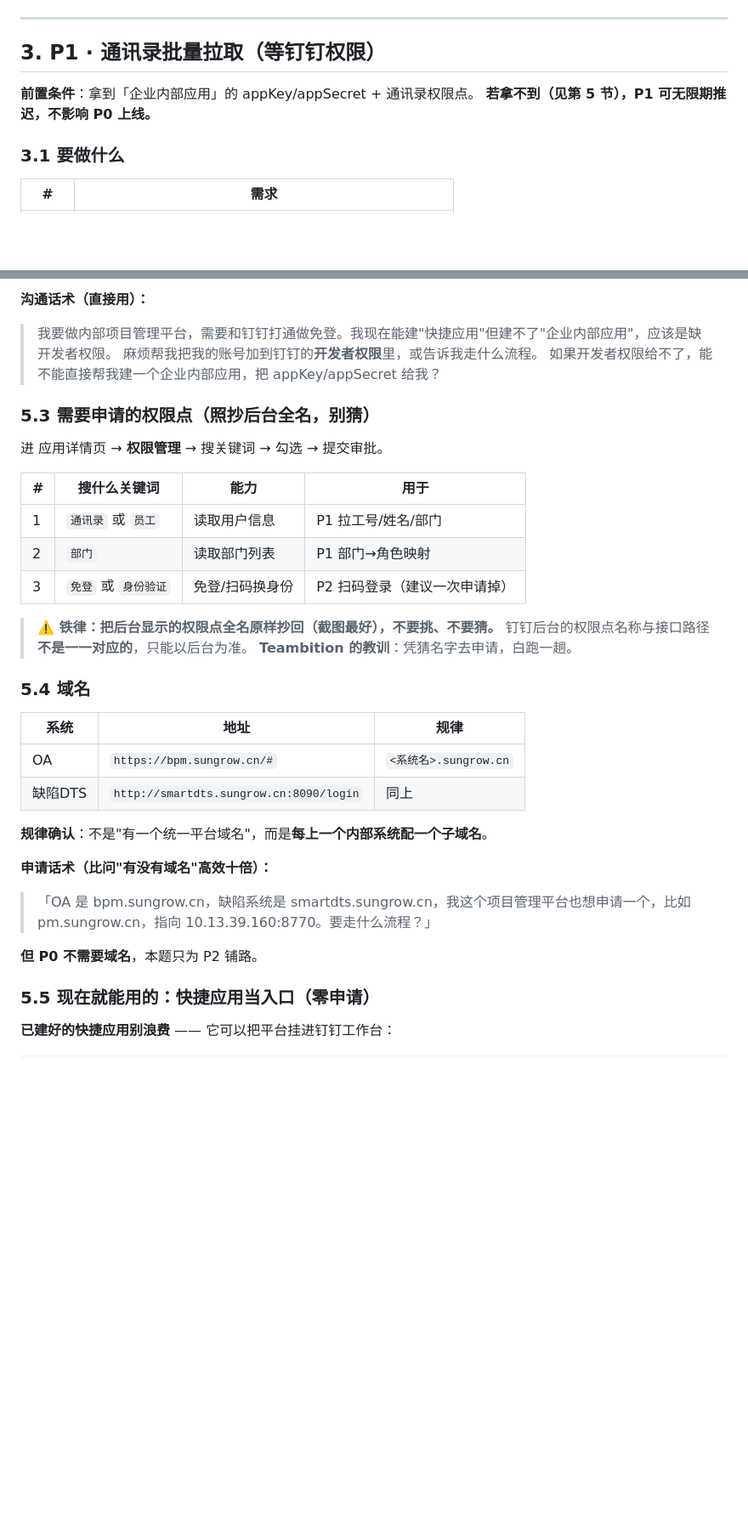
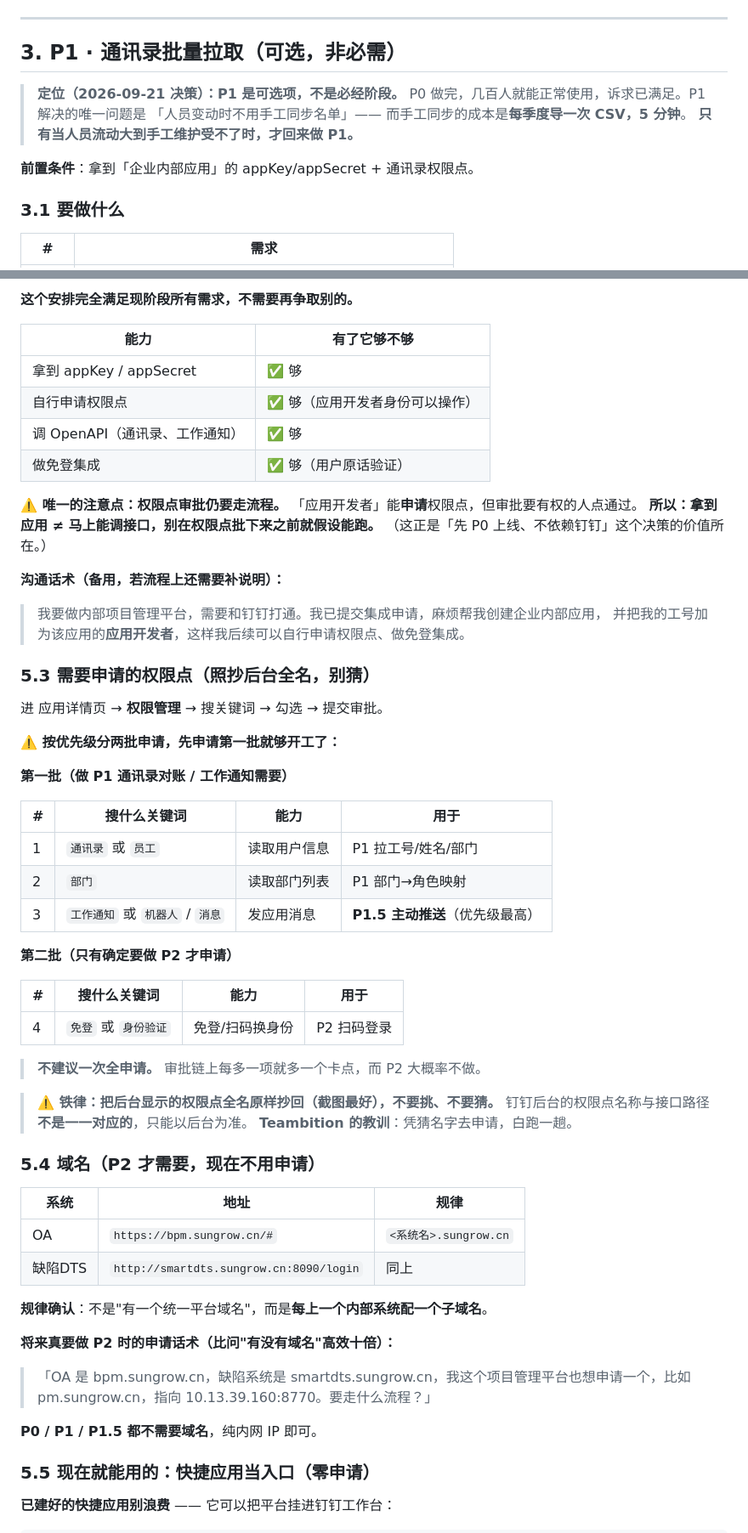
Before and after one commit to divergentolivia-del/iSolarCloudProjectManage, a Markdown page: docs/plan-dingtalk-sso.md, 2 parts joined by grey strips. Shown at 85% size. GitHub-like rendering; blank space fills up the shorter version.

```diff
--- a/docs/plan-dingtalk-sso.md
+++ b/docs/plan-dingtalk-sso.md
@@ -128,10 +129,14 @@ CSV 列（首行表头，UTF-8）：
 
 ---
 
-## 3. P1 · 通讯录批量拉取（**等钉钉权限**）
+## 3. P1 · 通讯录批量拉取（**可选，非必需**）
+
+> **定位（2026-09-21 决策）：P1 是可选项，不是必经阶段。**
+> P0 做完，几百人就能正常使用，诉求已满足。P1 解决的唯一问题是
+> 「人员变动时不用手工同步名单」—— 而手工同步的成本是**每季度导一次 CSV，5 分钟**。
+> **只有当人员流动大到手工维护受不了时，才回来做 P1。**
 
 **前置条件**：拿到「企业内部应用」的 appKey/appSecret + 通讯录权限点。
-**若拿不到（见第 5 节），P1 可无限期推迟，不影响 P0 上线。**
 
 ### 3.1 要做什么
 
@@ -209,25 +243,50 @@ CSV 列（首行表头，UTF-8）：
 
-**沟通话术（直接用）：**
+**这个安排完全满足现阶段所有需求，不需要再争取别的。**
 
-> 我要做内部项目管理平台，需要和钉钉打通做免登。我现在能建"快捷应用"但建不了"企业内部应用"，应该是缺开发者权限。
-> 麻烦帮我把我的账号加到钉钉的**开发者权限**里，或告诉我走什么流程。
-> 如果开发者权限给不了，能不能直接帮我建一个企业内部应用，把 appKey/appSecret 给我？
+| 能力 | 有了它够不够 |
+|---|---|
+| 拿到 appKey / appSecret | ✅ 够 |
+| 自行申请权限点 | ✅ 够（应用开发者身份可以操作） |
+| 调 OpenAPI（通讯录、工作通知） | ✅ 够 |
+| 做免登集成 | ✅ 够（用户原话验证） |
+
+**⚠️ 唯一的注意点：权限点审批仍要走流程。**
+「应用开发者」能**申请**权限点，但审批要有权的人点通过。
+**所以：拿到应用 ≠ 马上能调接口，别在权限点批下来之前就假设能跑。**
+（这正是「先 P0 上线、不依赖钉钉」这个决策的价值所在。）
+
+**沟通话术（备用，若流程上还需要补说明）：**
+
+> 我要做内部项目管理平台，需要和钉钉打通。我已提交集成申请，麻烦帮我创建企业内部应用，
+> 并把我的工号加为该应用的**应用开发者**，这样我后续可以自行申请权限点、做免登集成。
 
 ### 5.3 需要申请的权限点（**照抄后台全名，别猜**）
 
 进 应用详情页 → **权限管理** → 搜关键词 → 勾选 → 提交审批。
 
+**⚠️ 按优先级分两批申请，先申请第一批就够开工了：**
+
+**第一批（做 P1 通讯录对账 / 工作通知需要）**
+
 | # | 搜什么关键词 | 能力 | 用于 |
 |---|---|---|---|
 | 1 | `通讯录` 或 `员工` | 读取用户信息 | P1 拉工号/姓名/部门 |
 | 2 | `部门` | 读取部门列表 | P1 部门→角色映射 |
-| 3 | `免登` 或 `身份验证` | 免登/扫码换身份 | P2 扫码登录（建议一次申请掉） |
+| 3 | `工作通知` 或 `机器人` / `消息` | 发应用消息 | **P1.5 主动推送**（优先级最高） |
+
+**第二批（只有确定要做 P2 才申请）**
+
+| # | 搜什么关键词 | 能力 | 用于 |
+|---|---|---|---|
+| 4 | `免登` 或 `身份验证` | 免登/扫码换身份 | P2 扫码登录 |
+
+> **不建议一次全申请。** 审批链上每多一项就多一个卡点，而 P2 大概率不做。
 
 > **⚠️ 铁律：把后台显示的权限点全名原样抄回（截图最好），不要挑、不要猜。**
 > 钉钉后台的权限点名称与接口路径**不是一一对应的**，只能以后台为准。
 > **Teambition 的教训**：凭猜名字去申请，白跑一趟。
 
-### 5.4 域名
+### 5.4 域名（**P2 才需要，现在不用申请**）
 
 | 系统 | 地址 | 规律 |
 |---|---|---|
@@ -236,11 +295,11 @@ CSV 列（首行表头，UTF-8）：
 
 **规律确认**：不是"有一个统一平台域名"，而是**每上一个内部系统配一个子域名**。
 
-**申请话术（比问"有没有域名"高效十倍）：**
+**将来真要做 P2 时的申请话术（比问"有没有域名"高效十倍）：**
 
 > 「OA 是 bpm.sungrow.cn，缺陷系统是 smartdts.sungrow.cn，我这个项目管理平台也想申请一个，比如 pm.sungrow.cn，指向 10.13.39.160:8770。要走什么流程？」
 
-**但 P0 不需要域名**，本题只为 P2 铺路。
+**P0 / P1 / P1.5 都不需要域名**，纯内网 IP 即可。
 
 ### 5.5 现在就能用的：快捷应用当入口（零申请）
 
```
Also changed, not shown: other parts of docs/plan-dingtalk-sso.md (+54 -20 lines).
